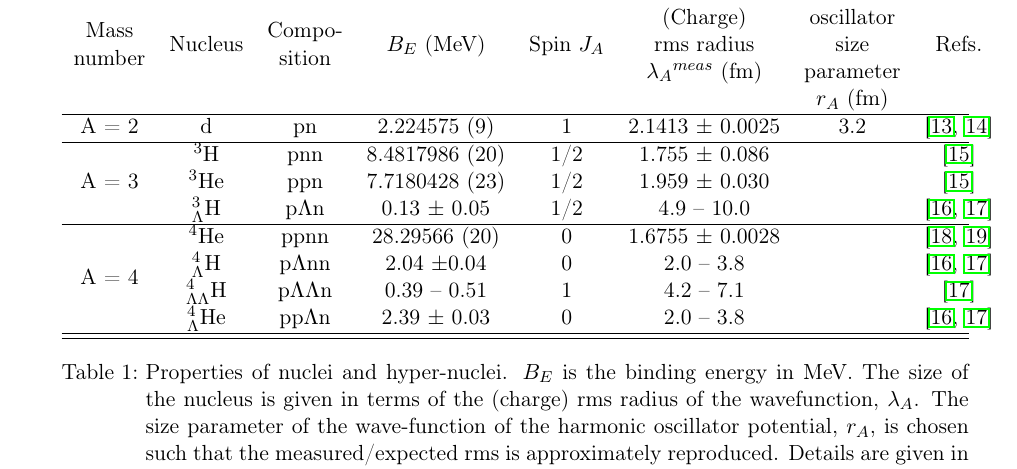
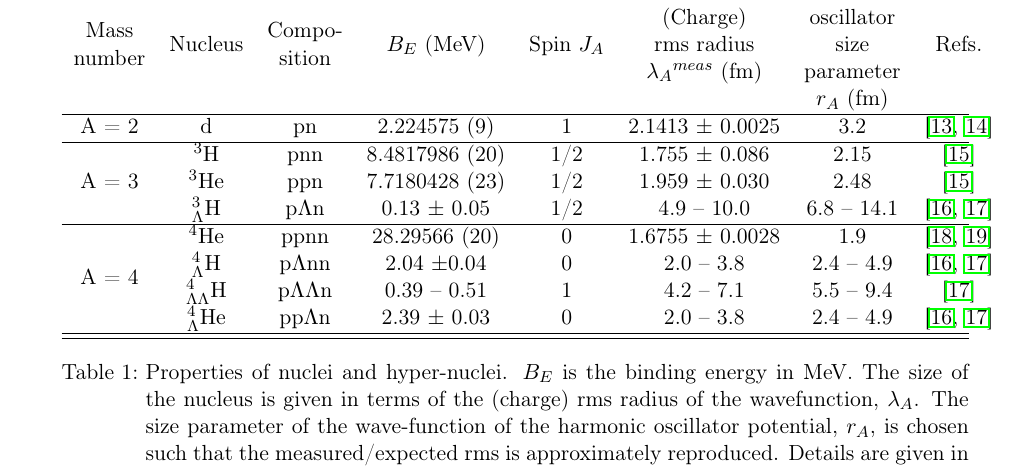
Before and after one commit to fbellini/theFrascatiProject, a LaTeX paper (FrascatiPlot/Paper/NucleiB2.tex): part of page 4 of 16, cut so that both start at the same text. Compiled offline with pdfLaTeX.

Commit message:
finalising the bloody table

```diff
--- a/FrascatiPlot/Paper/NucleiB2.tex
+++ b/FrascatiPlot/Paper/NucleiB2.tex
@@ -92,13 +92,13 @@ While hypothesis (b.) cannot presently be tested beyond the agreement of measure
  \hline \hline
 \makecell{Mass \\number } & Nucleus           &  \makecell{Compo-\\sition}               & $B_{E}$ (MeV)   & Spin $J_{A}$ & \makecell{(Charge) \\rms radius \\ \rmsradius$^{meas}$~(fm)} &  \makecell{Harmonic \\ oscillator \\ size \\ parameter \\$r_{A}$ (fm) } & Refs. \\ \hline
       A = 2                     & d                                    & pn                                  &   2.224575 (9)     &     1   & 2.1413 $\pm$ 0.0025      &  3.2    &   \cite{VanDerLeun:1982bhg,Mohr:2015ccw}      \\ \hline
-\multirow{3}{*}{A = 3}  & \tritium 	                  & pnn                               &    8.4817986 (20) & 1/2   &  1.755  $\pm$ 0.086        &             &   \cite{Purcell:2015gtm}           \\
-                                   & \hethree                         & ppn                                &   7.7180428  (23) & 1/2  & 1.959 $\pm$  0.030         &              &   \cite{Purcell:2015gtm} \\
-                                   & \hthreelambda               & p$\Lambda$n                &    0.13 $\pm$ 0.05 & 1/2  &  4.9 --  10.0                    &            & \cite{Davis:2005mb,Nemura:1999qp} \\ \hline
-\multirow{4}{*}{A = 4}  & \hefour                          & ppnn                              &    28.29566   (20)  &      0  &  1.6755 $\pm$ 0.0028  &             & \cite{1674-1137-41-3-030003,Angeli:2013epw} \\
-                                   & \hfourlambda                & p$\Lambda$nn              &  2.04 $\pm$0.04   &   0   &    2.0 -- 3.8                       &                 & \cite{Davis:2005mb,Nemura:1999qp} \\
-                                   & \hfourtwolambda          &  p$\Lambda\Lambda$n &   0.39 -- 0.51         &    1     &    4.2 -- 7.1                      &           &   \cite{Nemura:1999qp} \\
-                                   & \hefourlambda              & pp$\Lambda$n              &  2.39 $\pm$ 0.03  &    0   &    2.0 -- 3.8                     &            & \cite{Davis:2005mb,Nemura:1999qp}\\ \hline \hline
+\multirow{3}{*}{A = 3}  & \tritium 	                  & pnn                               &    8.4817986 (20) & 1/2   &  1.755  $\pm$ 0.086        &  2.15   &   \cite{Purcell:2015gtm}           \\
+                                   & \hethree                         & ppn                                &   7.7180428  (23) & 1/2  & 1.959 $\pm$  0.030         &   2.48  &   \cite{Purcell:2015gtm} \\
+                                   & \hthreelambda               & p$\Lambda$n                &    0.13 $\pm$ 0.05 & 1/2  &  4.9 --  10.0                    &  6.8 -- 14.1 & \cite{Davis:2005mb,Nemura:1999qp} \\ \hline
+\multirow{4}{*}{A = 4}  & \hefour                          & ppnn                              &    28.29566   (20)  &      0  &  1.6755 $\pm$ 0.0028  &  1.9  & \cite{1674-1137-41-3-030003,Angeli:2013epw} \\
+                                   & \hfourlambda                & p$\Lambda$nn              &  2.04 $\pm$0.04   &   0   &    2.0 -- 3.8             & 2.4 -- 4.9  & \cite{Davis:2005mb,Nemura:1999qp} \\
+                                   & \hfourtwolambda          &  p$\Lambda\Lambda$n &   0.39 -- 0.51         &    1     &    4.2 -- 7.1          & 5.5 -- 9.4  &   \cite{Nemura:1999qp} \\
+                                   & \hefourlambda              & pp$\Lambda$n              &  2.39 $\pm$ 0.03  &    0   &    2.0 -- 3.8            & 2.4 -- 4.9  & \cite{Davis:2005mb,Nemura:1999qp}\\ \hline \hline
 \end{tabularx}
 \caption{Properties of nuclei and hyper-nuclei. $B_{E}$ is the binding energy in MeV. The size of the nucleus is given in terms of the (charge) rms radius of the wavefunction, \rmsradius. The size parameter of the wave-function of the harmonic oscillator potential,  $r_{A}$, is chosen such that the measured/expected rms is approximately reproduced. Details are given in Appendix \ref{appendix:Sato}. Please note that proton rms charge radius $\lambda_{p}$ is subtracted quadratically from the measured rms charge radius $\rmsradius^{meas}$ of the nucleus $\rmsradius = \sqrt{(\rmsradius^{meas})^2 - {\lambda_{p}^2}}$ to account for the finite extension of the constituents.
  References are given in the last column. The spin of \hfourtwolambda\ is discussed in the text of~\cite{Nemura:1999qp}.}
```
